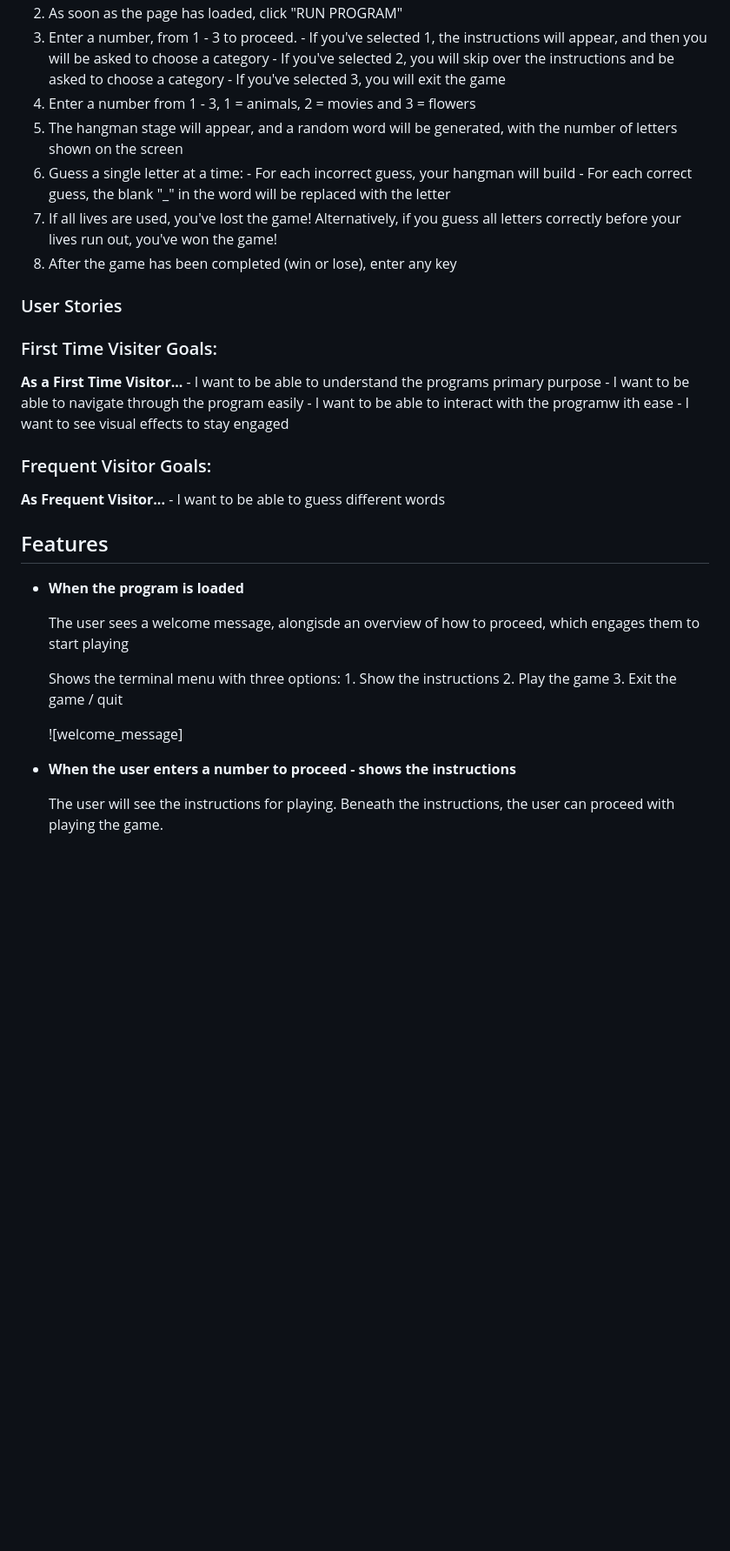
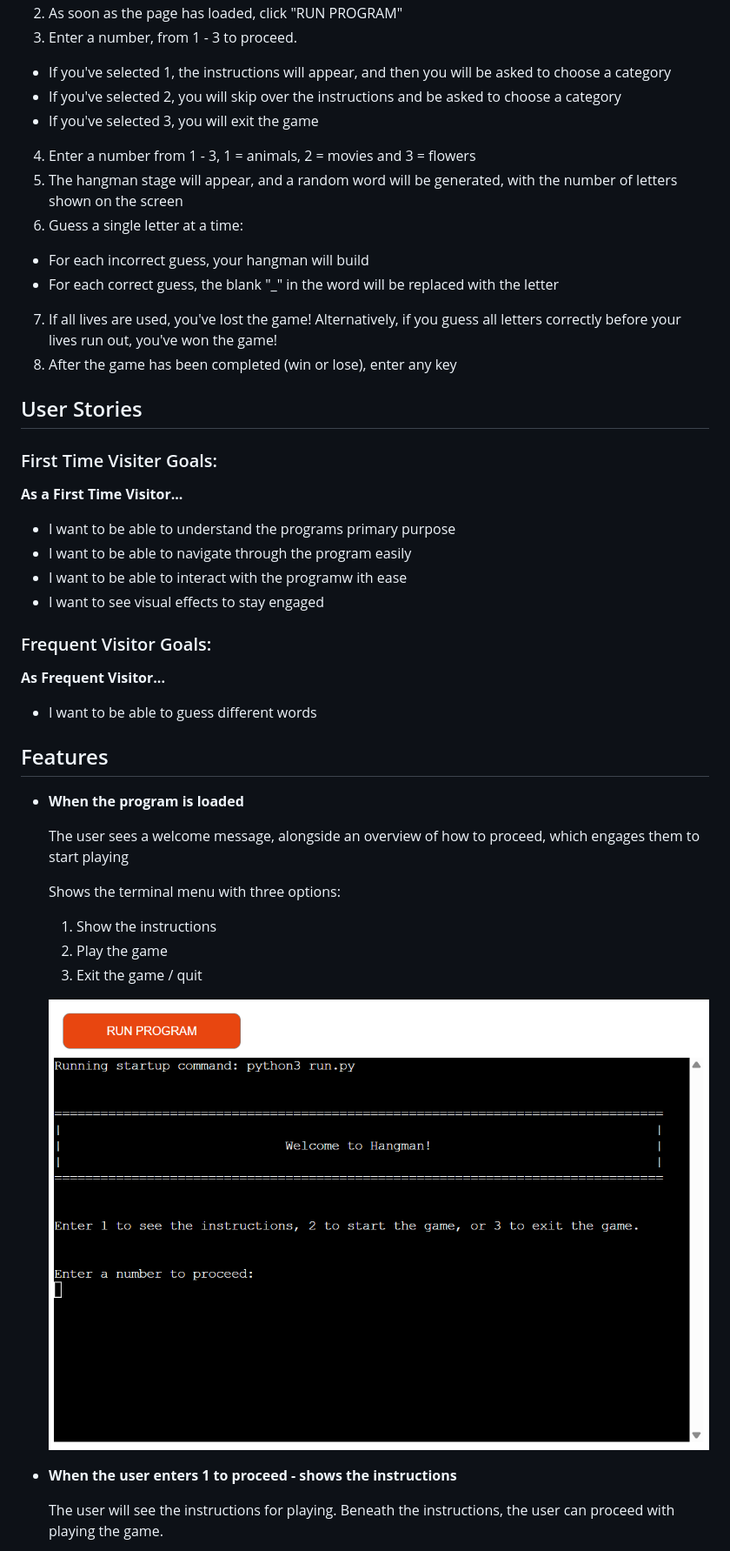
Before and after one commit to CodingLL25/hangman-mini-game, a Markdown page: README.md, the part around one of its changes. Shown at 87% size. Drawn GitHub-style; blank space fills up the shorter version.

```diff
--- a/README.md
+++ b/README.md
@@ -12,41 +12,41 @@
   2. As soon as the page has loaded, click "RUN PROGRAM"
   3. Enter a number, from 1 - 3 to proceed.
-    - If you've selected 1, the instructions will appear, and then you will be asked to choose a category
-    - If you've selected 2, you will skip over the instructions and be asked to choose a category
-    - If you've selected 3, you will exit the game
+  - If you've selected 1, the instructions will appear, and then you will be asked to choose a category
+  - If you've selected 2, you will skip over the instructions and be asked to choose a category
+  - If you've selected 3, you will exit the game
   4. Enter a number from 1 - 3, 1 = animals, 2 = movies and 3 = flowers
   5. The hangman stage will appear, and a random word will be generated, with the number of letters shown on the screen
   6. Guess a single letter at a time:
-    - For each incorrect guess, your hangman will build
-    - For each correct guess, the blank "_" in the word will be replaced with the letter
+  - For each incorrect guess, your hangman will build
+  - For each correct guess, the blank "_" in the word will be replaced with the letter
   7. If all lives are used, you've lost the game! Alternatively, if you guess all letters
   correctly before your lives run out, you've won the game!
   8. After the game has been completed (win or lose), enter any key
 
-### User Stories
+## User Stories
 ### First Time Visiter Goals:
   __As a First Time Visitor...__
-    - I want to be able to understand the programs primary purpose
-    - I want to be able to navigate through the program easily
-    - I want to be able to interact with the programw ith ease
-    - I want to see visual effects to stay engaged
+  - I want to be able to understand the programs primary purpose
+  - I want to be able to navigate through the program easily
+  - I want to be able to interact with the programw ith ease
+  - I want to see visual effects to stay engaged
 ### Frequent Visitor Goals:
   __As Frequent Visitor...__
-    - I want to be able to guess different words
+  - I want to be able to guess different words
 
 ## Features
   - __When the program is loaded__
 
-    The user sees a welcome message, alongisde an overview of how to proceed, which engages them to start playing
+    The user sees a welcome message, alongside an overview of how to proceed, which engages them to start playing
 
-    Shows the terminal menu with three options:
-        1. Show the instructions
-        2. Play the game
-        3. Exit the game / quit
+      Shows the terminal menu with three options:
+      1. Show the instructions
+      2. Play the game
+      3. Exit the game / quit
 
-    ![welcome_message]
+    ![An image of the program instructions](documentation/program_welcome_message.png)
 
-  - __When the user enters a number to proceed - shows the instructions__
+  - __When the user enters 1 to proceed - shows the instructions__
 
     The user will see the instructions for playing. Beneath the instructions, the user can proceed with playing the game.
 
```
Also changed, not shown: other parts of README.md (+30 -19 lines).
